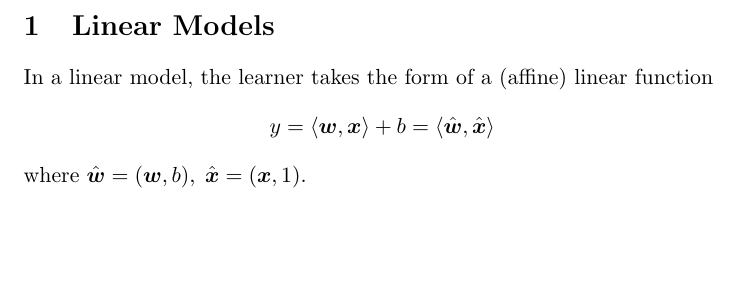
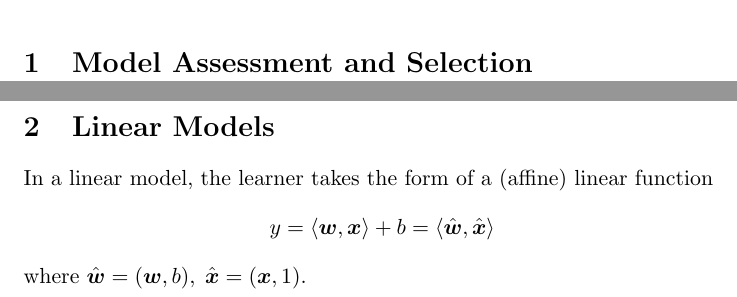
Before and after one commit to DeepWalter/ml-notes, a LaTeX document (machine_learning.tex, which reads sections/model_assessment_selection.tex): part of page 1 of 24 before the commit and two parts of pages 1 and 2 of 25 after it, the two joined at a grey line, cut at the place of the change, the shorter picture padded with empty space. Compiled offline with pdfLaTeX.

Commit message:
Add model assessment and selection.

```diff
--- a/machine_learning.tex
+++ b/machine_learning.tex
@@ -72,6 +72,9 @@
 % =============================== Document =====================================
 \begin{document}
 
+% ========Model Assessment and Selection======
+\include{sections/model_assessment_selection}
+
 % ========Linear Models================
 \include{sections/linear_model}
 
--- /dev/null
+++ b/sections/model_assessment_selection.tex
@@ -0,0 +1 @@
+\section{Model Assessment and Selection}
```
